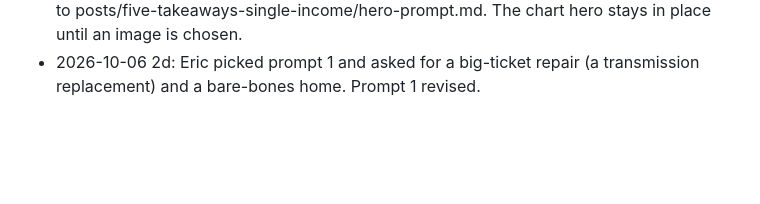
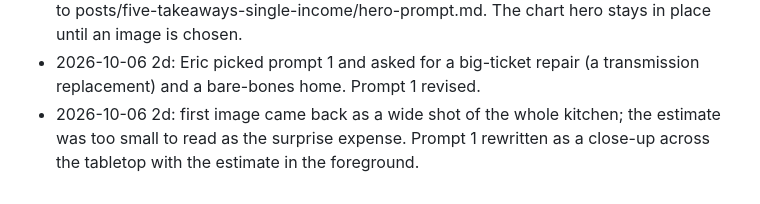
Before and after one commit to Data4ThePeople/SingleIncomeStressTest, a Markdown page: STATUS.md, the part around the change. GitHub-like rendering; blank space fills up the shorter version.

```diff
--- a/STATUS.md
+++ b/STATUS.md
@@ -80,3 +80,6 @@ Since: 2026-10-06
   chart hero stays in place until an image is chosen.
 - 2026-10-06 2d: Eric picked prompt 1 and asked for a big-ticket repair (a
   transmission replacement) and a bare-bones home. Prompt 1 revised.
+- 2026-10-06 2d: first image came back as a wide shot of the whole kitchen; the
+  estimate was too small to read as the surprise expense. Prompt 1 rewritten as
+  a close-up across the tabletop with the estimate in the foreground.
```
Also changed, not shown: posts/five-takeaways-single-income/hero-prompt.md (+6 -0 lines).
